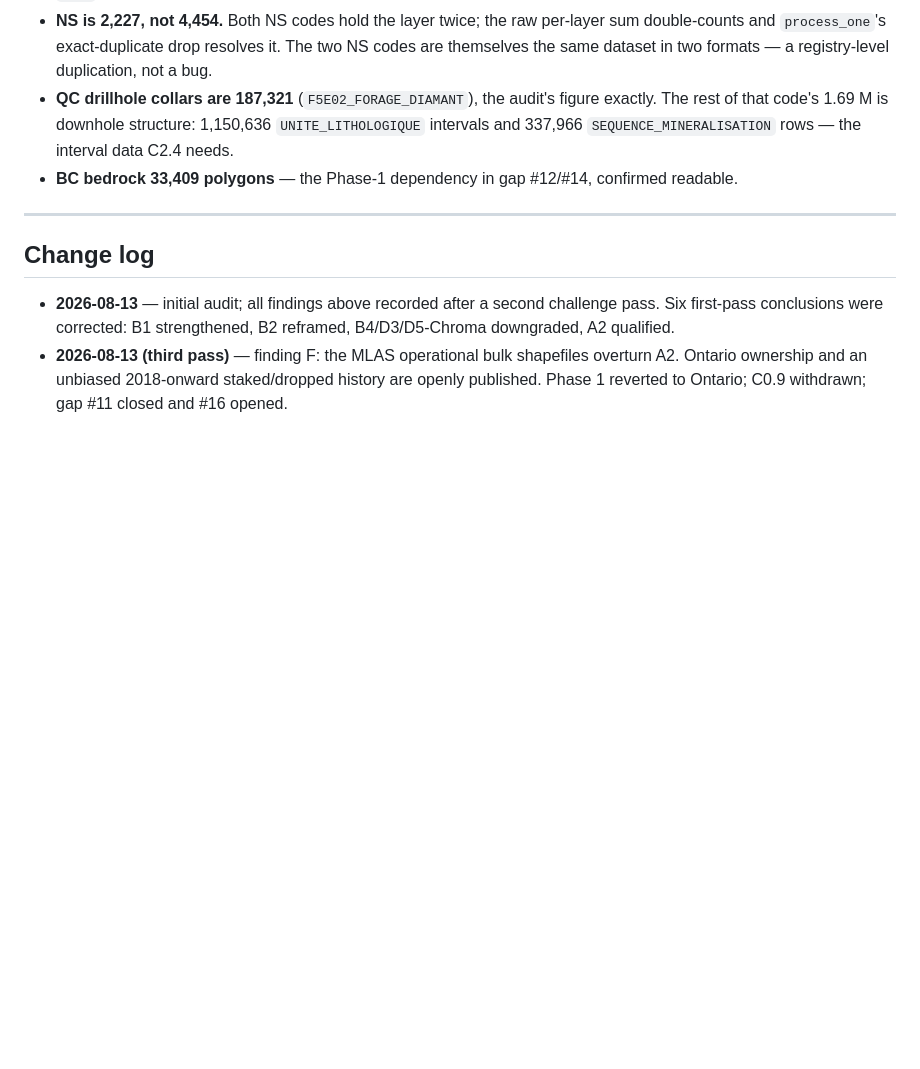
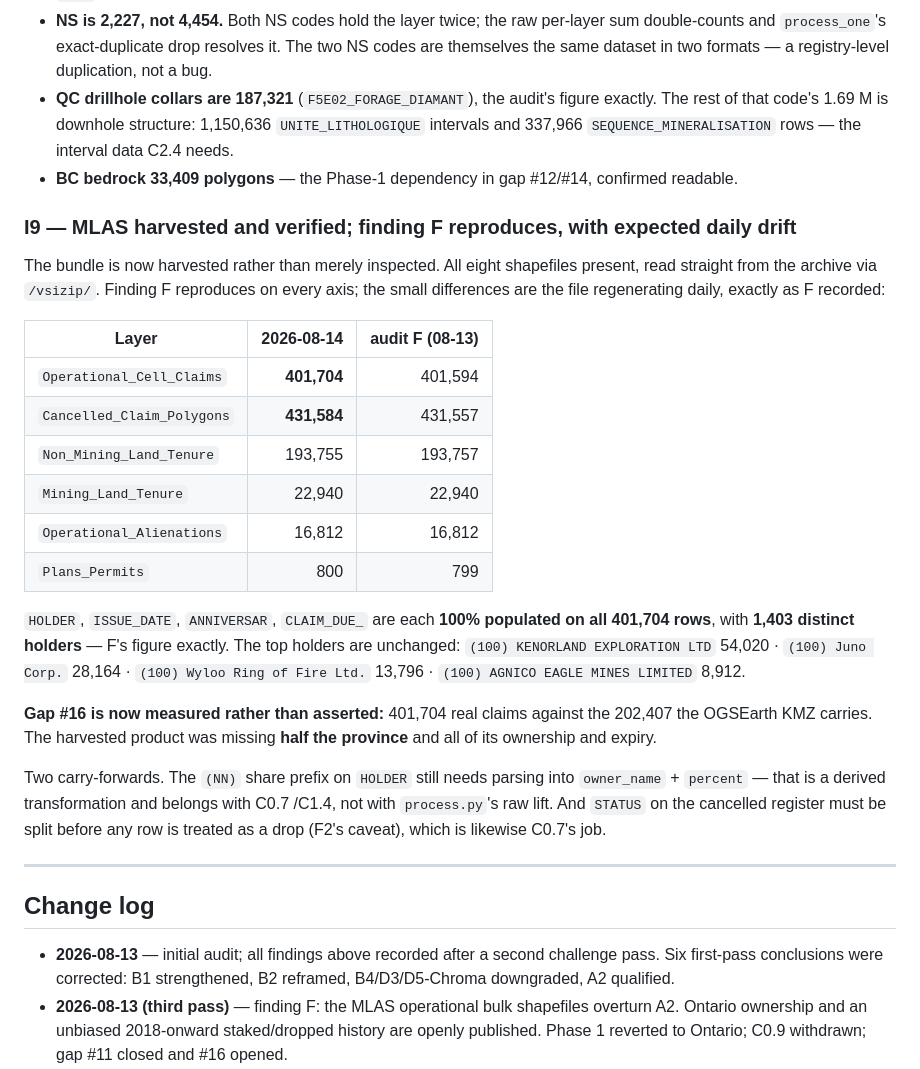
Before and after one commit to DevPremissive/geoscience-scraper, a Markdown page: plans/AUDIT_FINDINGS.md, the part around the change. GitHub-like rendering; blank space fills up the shorter version.

Commit message:
C0.1: MLAS harvested and verified — finding F reproduces
208 MB bundle on disk, all 8 shapefiles read back from the archive. Every
figure in finding F reproduces; the small deltas are the daily regeneration
the audit already documented (cell claims 401,704 vs 401,594 on 08-13).

HOLDER, ISSUE_DATE, ANNIVERSAR and CLAIM_DUE_ are 100% populated across all
401,704 rows with 1,403 distinct holders — F's number exactly — and the top
holders are unchanged.

Gap #16 is now measured rather than asserted: 401,704 real claims against
202,407 in the OGSEarth KMZ the project had been harvesting. Half the
province, and all of its ownership and expiry, were missing.

Co-Authored-By: Claude Opus 5 <noreply@anthropic.com>

```diff
--- a/plans/AUDIT_FINDINGS.md
+++ b/plans/AUDIT_FINDINGS.md
@@ -847,6 +847,35 @@ Notes that matter for reading the table:
   intervals and 337,966 `SEQUENCE_MINERALISATION` rows — the interval data C2.4 needs.
 - **BC bedrock 33,409 polygons** — the Phase-1 dependency in gap #12/#14, confirmed readable.
 
+### I9 — MLAS harvested and verified; finding F reproduces, with expected daily drift
+
+The bundle is now harvested rather than merely inspected. All eight shapefiles present,
+read straight from the archive via `/vsizip/`. Finding F reproduces on every axis; the small
+differences are the file regenerating daily, exactly as F recorded:
+
+| Layer | 2026-08-14 | audit F (08-13) |
+|---|---:|---:|
+| `Operational_Cell_Claims` | **401,704** | 401,594 |
+| `Cancelled_Claim_Polygons` | **431,584** | 431,557 |
+| `Non_Mining_Land_Tenure` | 193,755 | 193,757 |
+| `Mining_Land_Tenure` | 22,940 | 22,940 |
+| `Operational_Alienations` | 16,812 | 16,812 |
+| `Plans_Permits` | 800 | 799 |
+
+`HOLDER`, `ISSUE_DATE`, `ANNIVERSAR`, `CLAIM_DUE_` are each **100% populated on all 401,704
+rows**, with **1,403 distinct holders** — F's figure exactly. The top holders are unchanged:
+`(100) KENORLAND EXPLORATION LTD` 54,020 · `(100) Juno Corp.` 28,164 · `(100) Wyloo Ring of
+Fire Ltd.` 13,796 · `(100) AGNICO EAGLE MINES LIMITED` 8,912.
+
+**Gap #16 is now measured rather than asserted:** 401,704 real claims against the 202,407 the
+OGSEarth KMZ carries. The harvested product was missing **half the province** and all of its
+ownership and expiry.
+
+Two carry-forwards. The `(NN)` share prefix on `HOLDER` still needs parsing into
+`owner_name` + `percent` — that is a derived transformation and belongs with C0.7 /C1.4, not
+with `process.py`'s raw lift. And `STATUS` on the cancelled register must be split before any
+row is treated as a drop (F2's caveat), which is likewise C0.7's job.
+
 ---
 
 ## Change log
```
